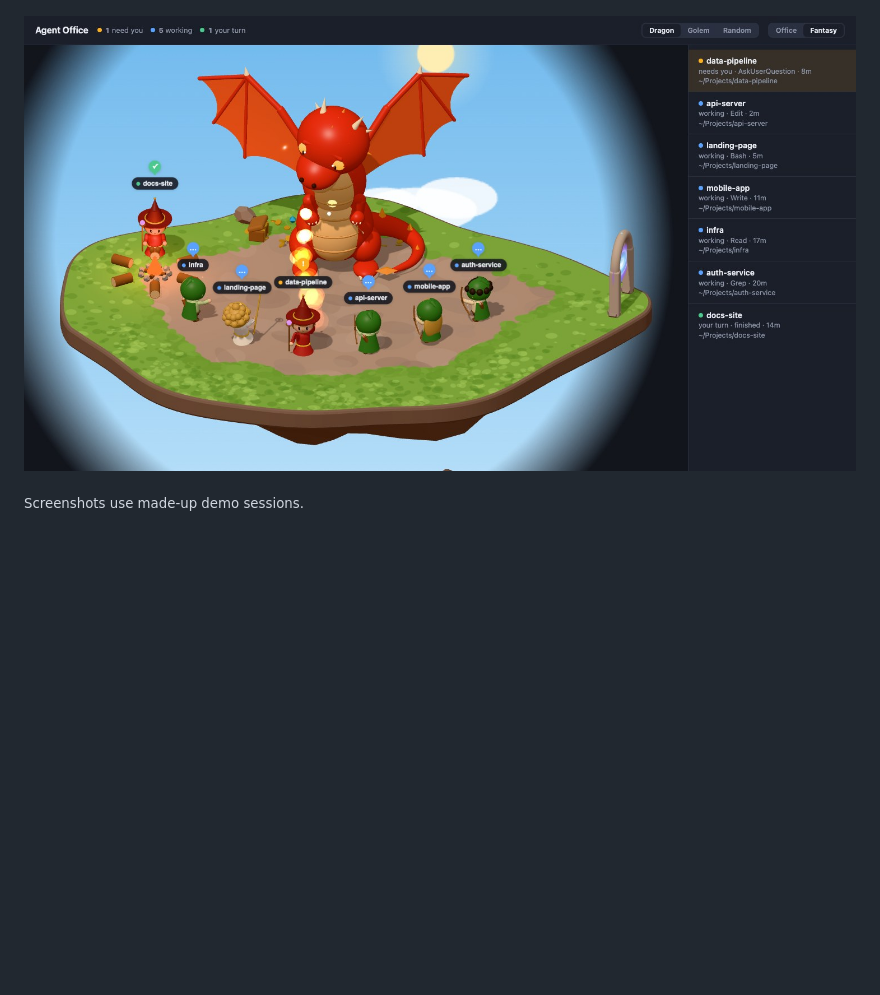
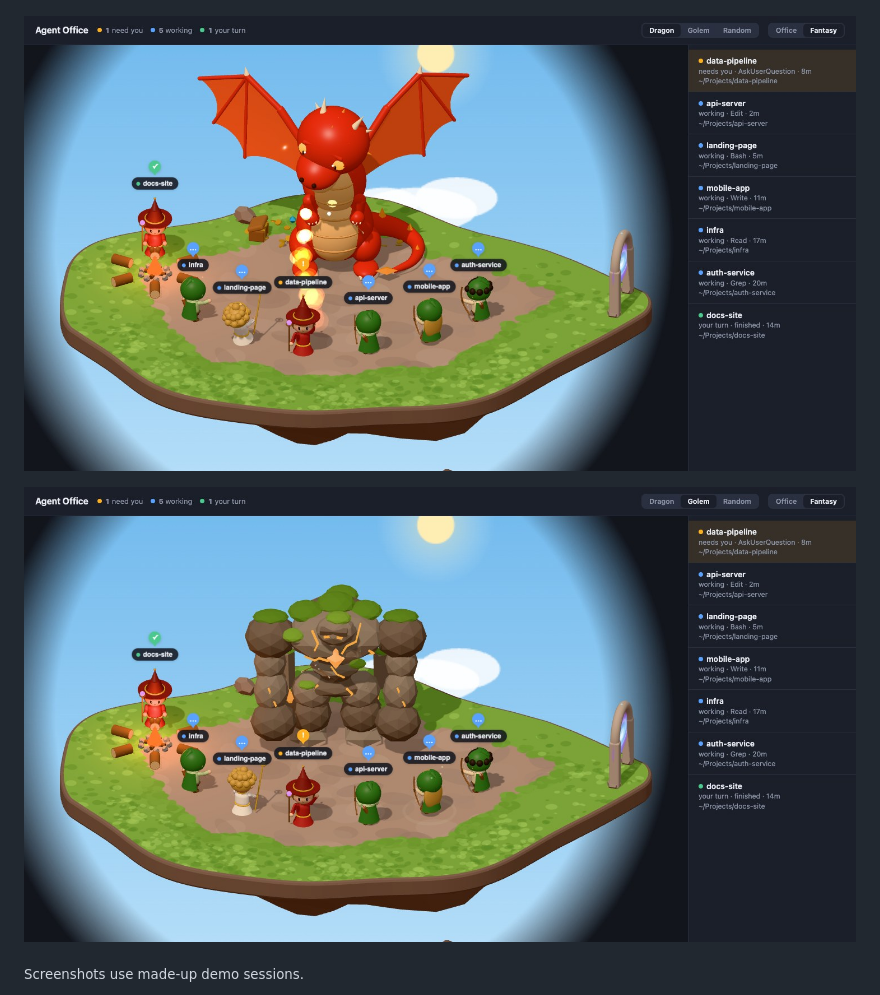
Before and after one commit to iamkelvinsaputra/agent-office, a Markdown page: README.md, the part around the change. GitHub-like rendering; pictures changed too: docs/fantasy-golem.jpg (added); blank space fills up the shorter version.

Commit message:
README: show both Foes in the fantasy screenshots
Renames the fantasy screenshot to fantasy-dragon.jpg and adds
fantasy-golem.jpg beside it: same made-up demo sessions, framing and
daylight, only the Foe differs. The alt text now names the party actually
shown.

Co-Authored-By: Claude Opus 5.5 <noreply@anthropic.com>

```diff
--- a/README.md
+++ b/README.md
@@ -8,7 +8,9 @@ are an adventuring party fighting a big red dragon or an earth golem.
 
 ![Close-up of the figurines at their desks](docs/closeup.jpg)
 
-![The fantasy theme: a warrior, mage, archer and priest party fights a red dragon on a floating island](docs/fantasy.jpg)
+![The fantasy theme: an adventuring party of mages, archers and a priest fights a red dragon on a grassy floating island](docs/fantasy-dragon.jpg)
+
+![The same party fighting the earth golem instead](docs/fantasy-golem.jpg)
 
 <sub>Screenshots use made-up demo sessions.</sub>
 
```
Also changed, not shown: docs/fantasy-dragon.jpg (renamed from docs/fantasy.jpg).
